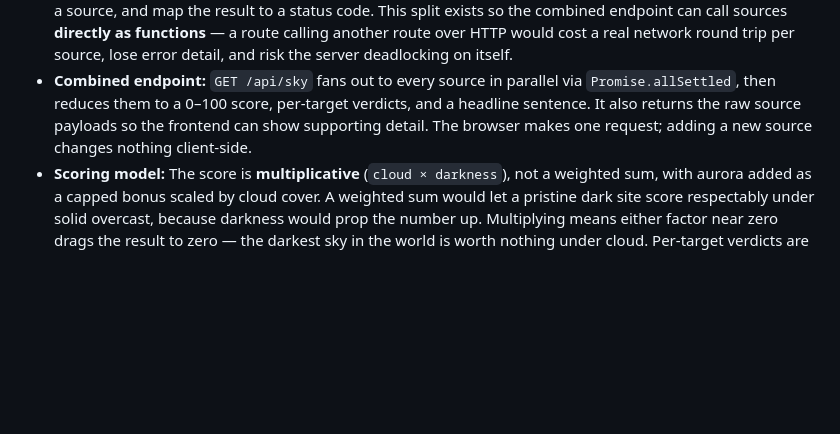
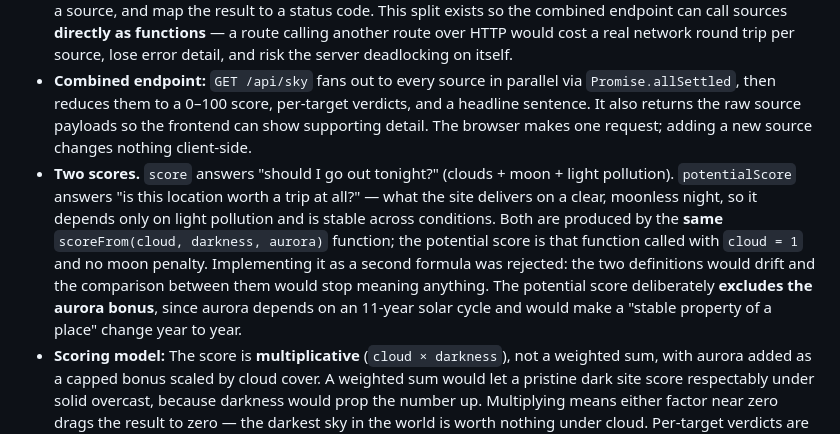
Before and after one commit to MrKip270/LightMatter, a Markdown page: docs/PRD.md, the part around the change. GitHub-like rendering; blank space fills up the shorter version.

```diff
--- a/docs/PRD.md
+++ b/docs/PRD.md
@@ -51,6 +51,7 @@ the gathering and interpretation.
 - **Architecture:** Two clearly separated parts. A **Node.js + JavaScript backend** that calls external APIs and serves combined results, and a **plain HTML/CSS/JavaScript frontend** that the browser loads. React is deferred until fundamentals are solid.
 - **Backend shape:** Data logic lives in `backend/sources/` (one module per data source, e.g. `clouds.js`, `aurora.js`, `lightpollution.js`), each exporting a plain function `get<Source>(lat, lon)` that returns a normalized object or throws. `backend/routes/` holds thin HTTP wrappers that validate the query string, call a source, and map the result to a status code. This split exists so the combined endpoint can call sources **directly as functions** — a route calling another route over HTTP would cost a real network round trip per source, lose error detail, and risk the server deadlocking on itself.
 - **Combined endpoint:** `GET /api/sky` fans out to every source in parallel via `Promise.allSettled`, then reduces them to a 0–100 score, per-target verdicts, and a headline sentence. It also returns the raw source payloads so the frontend can show supporting detail. The browser makes one request; adding a new source changes nothing client-side.
+- **Two scores.** `score` answers "should I go out tonight?" (clouds + moon + light pollution). `potentialScore` answers "is this location worth a trip at all?" — what the site delivers on a clear, moonless night, so it depends only on light pollution and is stable across conditions. Both are produced by the **same** `scoreFrom(cloud, darkness, aurora)` function; the potential score is that function called with `cloud = 1` and no moon penalty. Implementing it as a second formula was rejected: the two definitions would drift and the comparison between them would stop meaning anything. The potential score deliberately **excludes the aurora bonus**, since aurora depends on an 11-year solar cycle and would make a "stable property of a place" change year to year.
 - **Scoring model:** The score is **multiplicative** (`cloud × darkness`), not a weighted sum, with aurora added as a capped bonus scaled by cloud cover. A weighted sum would let a pristine dark site score respectably under solid overcast, because darkness would prop the number up. Multiplying means either factor near zero drags the result to zero — the darkest sky in the world is worth nothing under cloud. Per-target verdicts are computed **independently** of the score; the two can disagree (a low score alongside "bright planets: likely" is a real and useful combination).
 - **Location handling:** The user enters a city/place or coordinates; the backend resolves that to latitude/longitude (geocoding), which is the key every data source is queried by.
 - **Database:** **PostgreSQL, deferred.** Originally planned to hold the static light-pollution lookup. Abandoned for that purpose once the data's actual shape was clear: it is a fixed rectangular raster, so array index math beats any SQL query and adds no dependency. The grid is a preprocessed binary file loaded into memory at startup. Postgres remains the intended home for genuinely relational data — saved locations, cached geocoding results — and will be introduced when that need is real rather than anticipated.
```
Also changed, not shown: README.md (+18 -3 lines).
